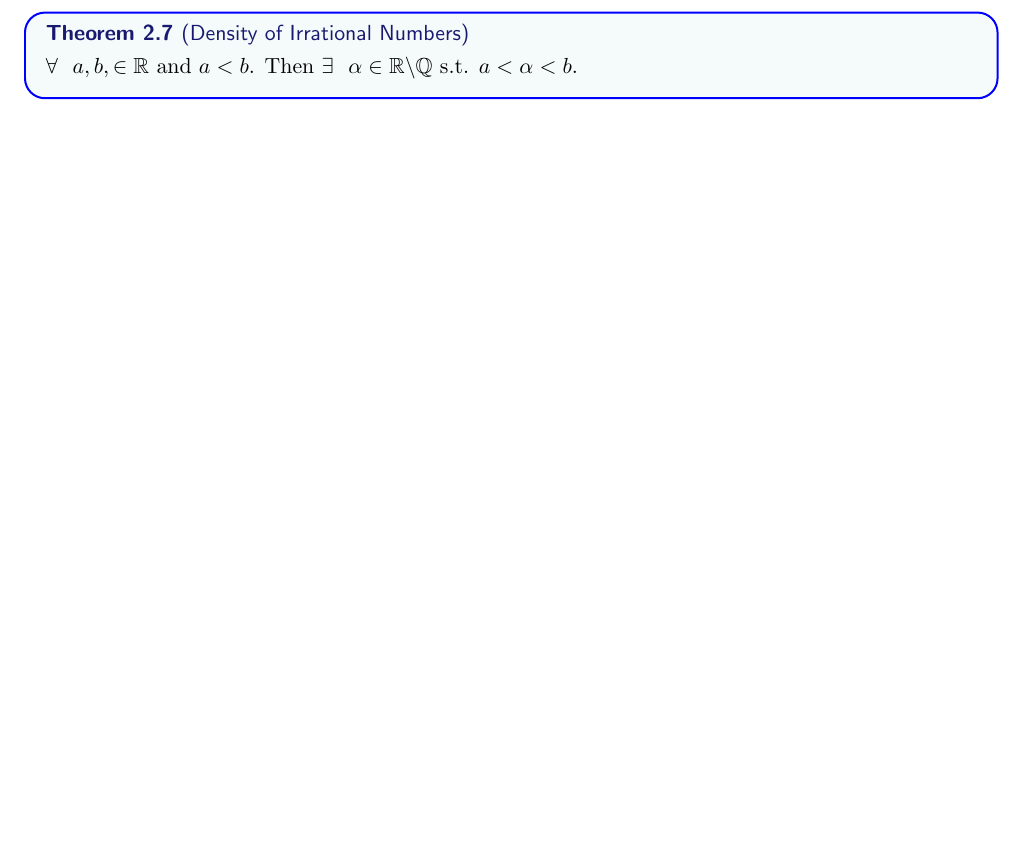
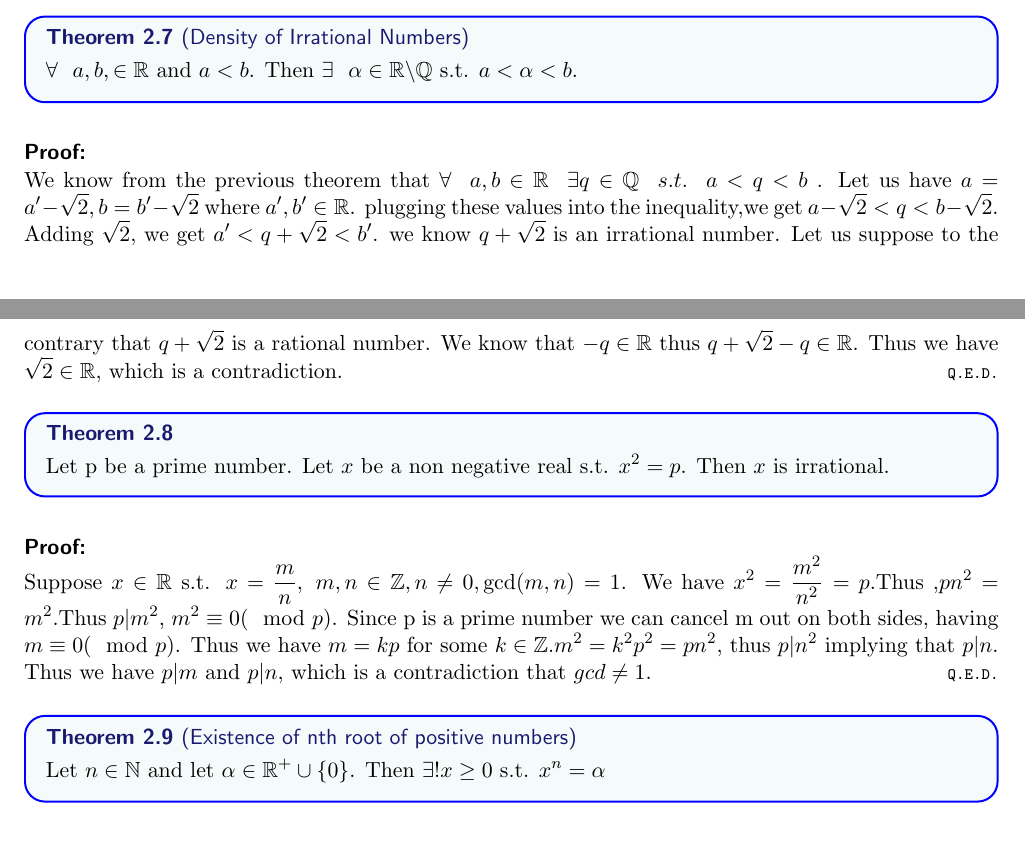
Before and after one commit to TheSillyCoder/tex, a LaTeX document (MA2101/notes/main.tex): part of page 6 of 6 before the commit and two parts of pages 6 and 7 of 7 after it, the two joined at a grey line, cut so that both start at the same text, the shorter picture padded with empty space. Compiled offline with pdfLaTeX.

Commit message:
proofs added

```diff
--- a/MA2101/notes/main.tex
+++ b/MA2101/notes/main.tex
@@ -250,4 +250,21 @@
     \begin{theorem}[Density of Irrational Numbers]
         $\forall ~~ a,b,\in \mathbb{R}$ and $a<b$. Then $\exists ~~\alpha\in \mathbb{R}\backslash\mathbb{Q}$ s.t. $a<\alpha<b$.
     \end{theorem}
+    \begin{proof*}
+        We know from the previous theorem that $\forall ~~ a,b\in \mathbb{R} ~~\exists q \in \mathbb{Q} ~~s.t.~~ a<q<b$ . Let us have $a=a'-\sqrt{2},b=b'-\sqrt{2}$ where
+        $a',b' \in \mathbb{R}$. plugging these values into the inequality,we get $a-\sqrt{2}<q<b-\sqrt{2}$. Adding $\sqrt{2}$, we get $a'<q+\sqrt{2}<b'$. we know $q+\sqrt{2}$ is an
+        irrational number. Let us suppose to the contrary that $q+\sqrt{2}$ is a rational number. We know that $-q\in \mathbb{R}$ thus $q+\sqrt{2}-q\in \mathbb{R}$. Thus we have
+        $\sqrt{2} \in \mathbb{R}$, which is a contradiction.
+    \end{proof*}
+    \begin{theorem}
+        Let p be a prime number. Let $x$ be a non negative real s.t. $x^2=p$. Then $x$ is irrational.
+    \end{theorem}
+    \begin{proof*}
+        Suppose $x \in \mathbb{R}$ s.t. $x=\frac{m}{n},~m,n\in \mathbb{Z},n\neq0,\gcd(m,n)=1$. We have $x^2 = \frac{m^2}{n^2}=p$.Thus ,$pn^2=m^2$.Thus $p|m^2$, $m^2\equiv0(\mod p)$.
+        Since p is a prime number we can cancel m out on both sides, having $m\equiv0(\mod p)$. Thus we have $m=kp$ for some $k\in \mathbb{Z}$.$m^2=k^2p^2=pn^2$, thus $p|n^2$ implying that
+        $p|n$. Thus we have $p|m$ and $p|n$, which is a contradiction that $gcd\neq1$.
+    \end{proof*}
+    \begin{theorem}[Existence of nth root of positive numbers]
+        Let $n\in\mathbb{N}$ and let $\alpha\in\mathbb{R}^+\cup\{0\}$. Then $\exists!x\geq0$ s.t. $x^n=\alpha$
+    \end{theorem}
 \end{document}
```
Also changed, not shown: MA2101/notes/main.pdf.
